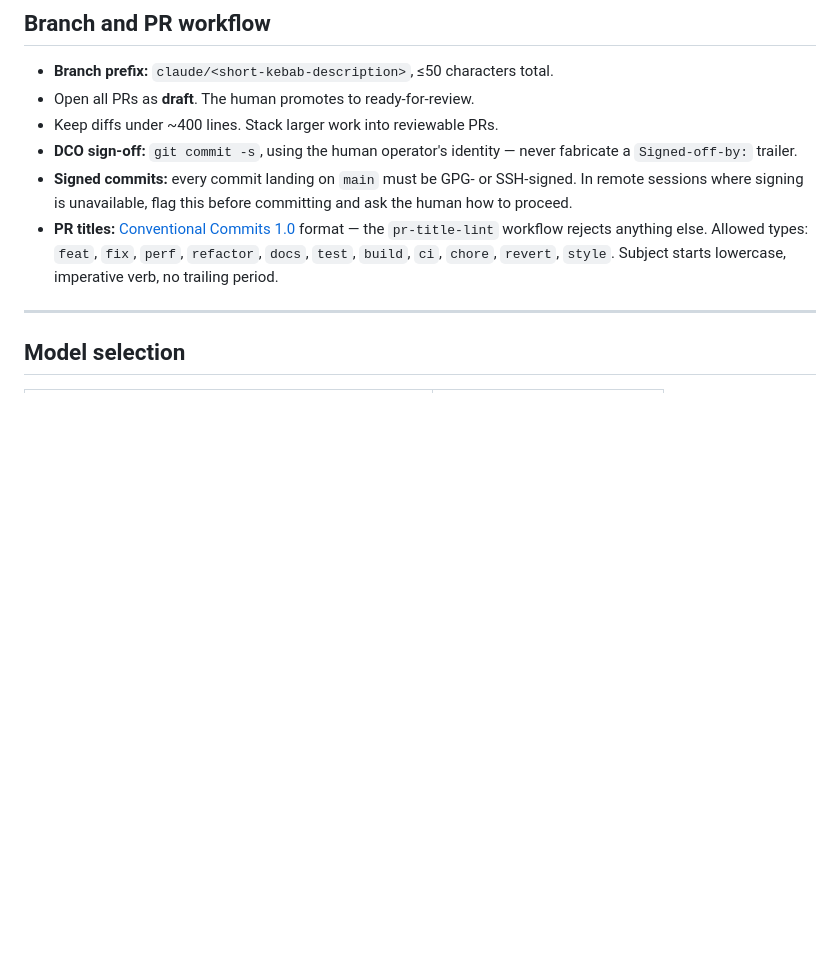
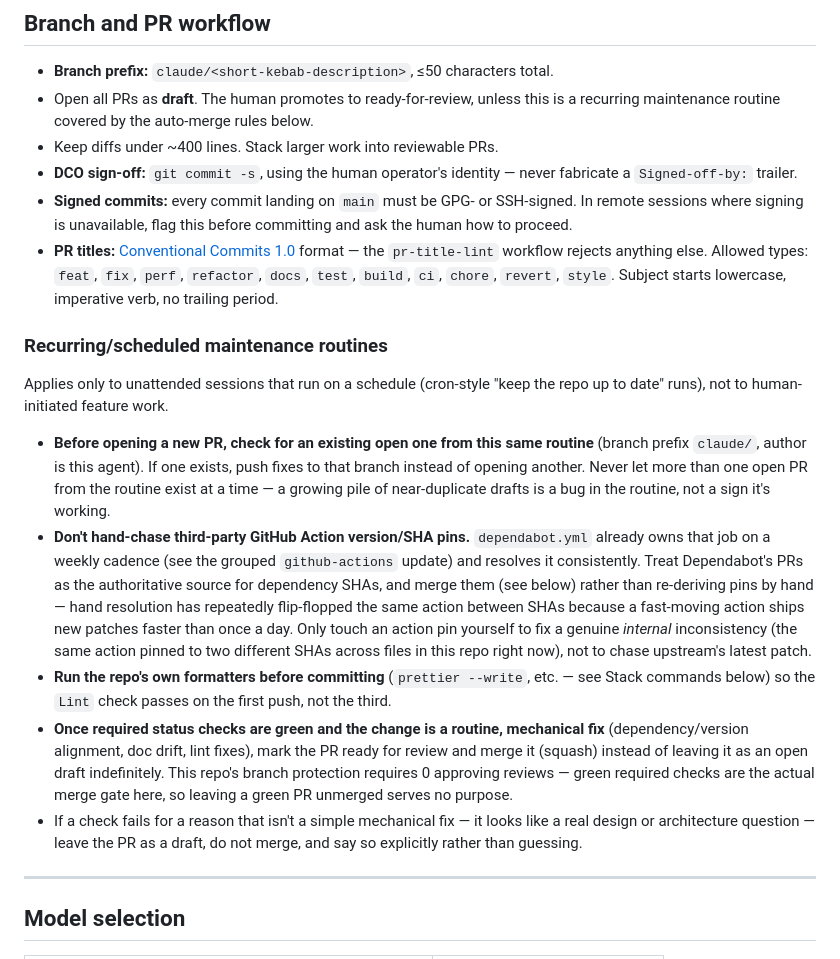
Before and after one commit to nyuchi/.github, a Markdown page: CLAUDE.md, the part around the change. GitHub-like rendering; blank space fills up the shorter version.

Commit message:
docs(claude): stop the daily maintenance PR pileup (#42)
The scheduled "keep the repo up to date" routine was opening a new
draft PR every day (#30-#39) without checking for existing open ones
or merging its own work, and repeatedly hand-resolved actions/checkout
SHA drift in inconsistent directions instead of deferring to
Dependabot. Document the actual rules: dedupe against open PRs from
the same routine, leave third-party Action version pins to Dependabot,
run formatters before committing, and merge routine/mechanical fixes
once required checks are green instead of leaving them as drafts
forever.

Signed-off-by: Claude <noreply@anthropic.com>
Co-authored-by: Claude <noreply@anthropic.com>

```diff
--- a/CLAUDE.md
+++ b/CLAUDE.md
@@ -45,7 +45,9 @@ contexts:
 ## Branch and PR workflow
 
 - **Branch prefix:** `claude/<short-kebab-description>`, ≤50 characters total.
-- Open all PRs as **draft**. The human promotes to ready-for-review.
+- Open all PRs as **draft**. The human promotes to ready-for-review, unless
+  this is a recurring maintenance routine covered by the auto-merge rules
+  below.
 - Keep diffs under ~400 lines. Stack larger work into reviewable PRs.
 - **DCO sign-off:** `git commit -s`, using the human operator's identity —
   never fabricate a `Signed-off-by:` trailer.
@@ -57,6 +59,39 @@ contexts:
   types: `feat`, `fix`, `perf`, `refactor`, `docs`, `test`, `build`, `ci`,
   `chore`, `revert`, `style`. Subject starts lowercase, imperative verb,
   no trailing period.
+
+### Recurring/scheduled maintenance routines
+
+Applies only to unattended sessions that run on a schedule (cron-style
+"keep the repo up to date" runs), not to human-initiated feature work.
+
+- **Before opening a new PR, check for an existing open one from this same
+  routine** (branch prefix `claude/`, author is this agent). If one exists,
+  push fixes to that branch instead of opening another. Never let more
+  than one open PR from the routine exist at a time — a growing pile of
+  near-duplicate drafts is a bug in the routine, not a sign it's working.
+- **Don't hand-chase third-party GitHub Action version/SHA pins.**
+  `dependabot.yml` already owns that job on a weekly cadence (see the
+  grouped `github-actions` update) and resolves it consistently. Treat
+  Dependabot's PRs as the authoritative source for dependency SHAs, and
+  merge them (see below) rather than re-deriving pins by hand — hand
+  resolution has repeatedly flip-flopped the same action between SHAs
+  because a fast-moving action ships new patches faster than once a day.
+  Only touch an action pin yourself to fix a genuine _internal_
+  inconsistency (the same action pinned to two different SHAs across
+  files in this repo right now), not to chase upstream's latest patch.
+- **Run the repo's own formatters before committing** (`prettier --write`,
+  etc. — see Stack commands below) so the `Lint` check passes on the
+  first push, not the third.
+- **Once required status checks are green and the change is a routine,
+  mechanical fix** (dependency/version alignment, doc drift, lint
+  fixes), mark the PR ready for review and merge it (squash) instead of
+  leaving it as an open draft indefinitely. This repo's branch protection
+  requires 0 approving reviews — green required checks are the actual
+  merge gate here, so leaving a green PR unmerged serves no purpose.
+- If a check fails for a reason that isn't a simple mechanical fix — it
+  looks like a real design or architecture question — leave the PR as a
+  draft, do not merge, and say so explicitly rather than guessing.
 
 ---
 
```
